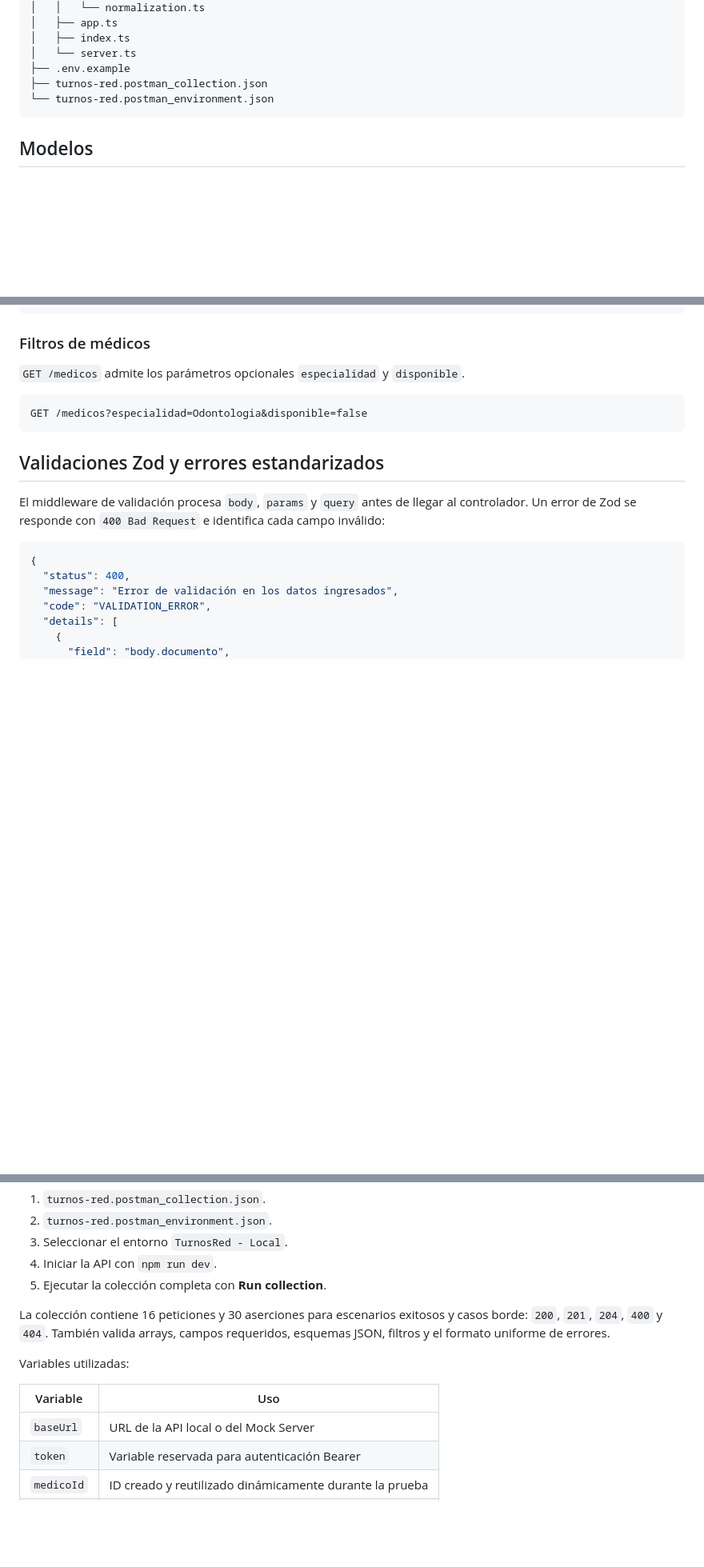
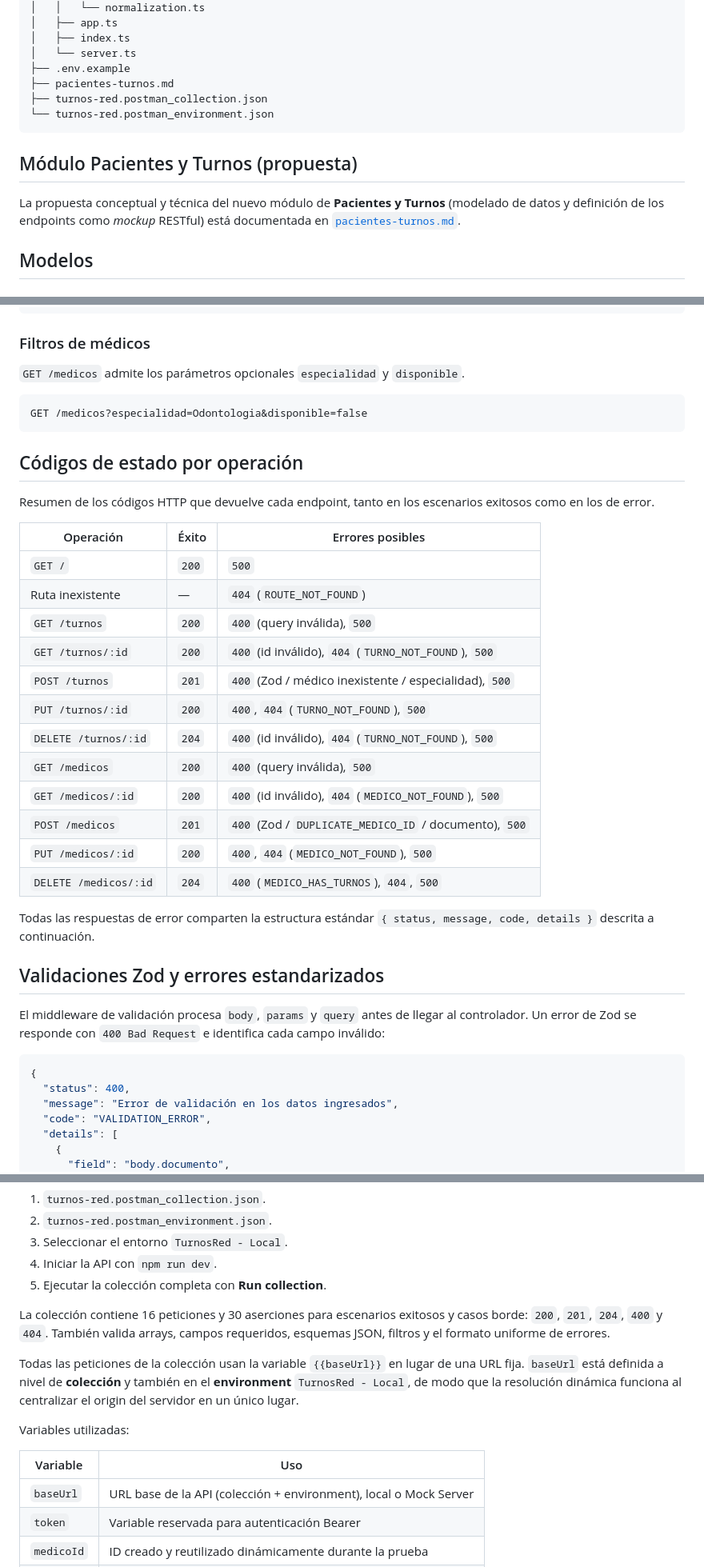
Before and after one commit to Leocq/turnos-red, a Markdown page: README.md, 3 parts joined by grey strips. Shown at 80% size. GitHub-like rendering; blank space fills up the shorter version.

````diff
--- a/README.md
+++ b/README.md
@@ -124,9 +124,16 @@ turnos-red/
 │   ├── index.ts
 │   └── server.ts
 ├── .env.example
+├── pacientes-turnos.md
 ├── turnos-red.postman_collection.json
 └── turnos-red.postman_environment.json
 ```
+
+## Módulo Pacientes y Turnos (propuesta)
+
+La propuesta conceptual y técnica del nuevo módulo de **Pacientes y Turnos**
+(modelado de datos y definición de los endpoints como _mockup_ RESTful) está
+documentada en [`pacientes-turnos.md`](./pacientes-turnos.md).
 
 ## Modelos
 
@@ -235,6 +242,29 @@ Ejemplo de creación:
 GET /medicos?especialidad=Odontologia&disponible=false
 ```
 
+## Códigos de estado por operación
+
+Resumen de los códigos HTTP que devuelve cada endpoint, tanto en los escenarios
+exitosos como en los de error.
+
+| Operación                | Éxito | Errores posibles                                         |
+| ------------------------ | ----- | -------------------------------------------------------- |
+| `GET /`                  | `200` | `500`                                                    |
+| Ruta inexistente         | —     | `404` (`ROUTE_NOT_FOUND`)                                |
+| `GET /turnos`            | `200` | `400` (query inválida), `500`                            |
+| `GET /turnos/:id`        | `200` | `400` (id inválido), `404` (`TURNO_NOT_FOUND`), `500`    |
+| `POST /turnos`           | `201` | `400` (Zod / médico inexistente / especialidad), `500`   |
+| `PUT /turnos/:id`        | `200` | `400`, `404` (`TURNO_NOT_FOUND`), `500`                  |
+| `DELETE /turnos/:id`     | `204` | `400` (id inválido), `404` (`TURNO_NOT_FOUND`), `500`    |
+| `GET /medicos`           | `200` | `400` (query inválida), `500`                            |
+| `GET /medicos/:id`       | `200` | `400` (id inválido), `404` (`MEDICO_NOT_FOUND`), `500`   |
+| `POST /medicos`          | `201` | `400` (Zod / `DUPLICATE_MEDICO_ID` / documento), `500`   |
+| `PUT /medicos/:id`       | `200` | `400`, `404` (`MEDICO_NOT_FOUND`), `500`                 |
+| `DELETE /medicos/:id`    | `204` | `400` (`MEDICO_HAS_TURNOS`), `404`, `500`                |
+
+Todas las respuestas de error comparten la estructura estándar
+`{ status, message, code, details }` descrita a continuación.
+
 ## Validaciones Zod y errores estandarizados
 
 El middleware de validación procesa `body`, `params` y `query` antes de llegar
@@ -287,11 +317,16 @@ La colección contiene 16 peticiones y 30 aserciones para escenarios exitosos y
 casos borde: `200`, `201`, `204`, `400` y `404`. También valida arrays, campos
 requeridos, esquemas JSON, filtros y el formato uniforme de errores.
 
+Todas las peticiones de la colección usan la variable `{{baseUrl}}` en lugar de
+una URL fija. `baseUrl` está definida a nivel de **colección** y también en el
+**environment** `TurnosRed - Local`, de modo que la resolución dinámica funciona
+al centralizar el origin del servidor en un único lugar.
+
 Variables utilizadas:
 
 | Variable   | Uso                                                     |
 | ---------- | ------------------------------------------------------- |
-| `baseUrl`  | URL de la API local o del Mock Server                   |
+| `baseUrl`  | URL base de la API (colección + environment), local o Mock Server |
 | `token`    | Variable reservada para autenticación Bearer            |
 | `medicoId` | ID creado y reutilizado dinámicamente durante la prueba |
 | `turnoId`  | ID creado y reutilizado dinámicamente durante la prueba |
````
Also changed, not shown: other parts of README.md (+1 -0 lines), pacientes-turnos.md (added, +271 -0 lines).
